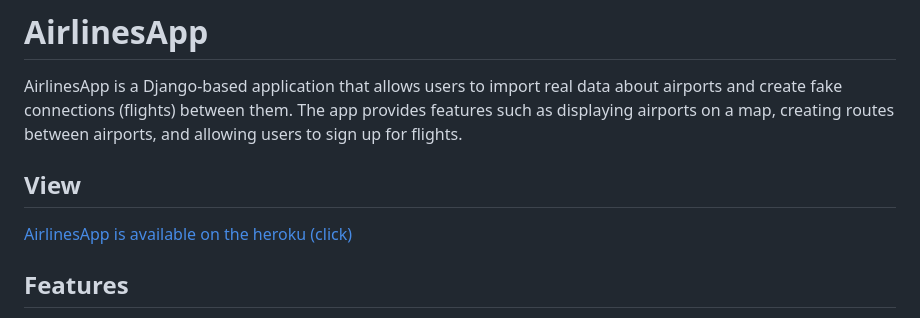
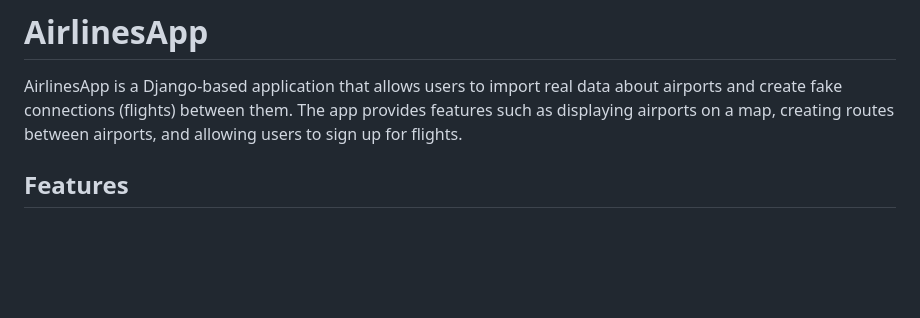
Before and after one commit to FalkowskiKamil/AirlineApp, a Markdown page: readme.md, the part around the change. Drawn GitHub-style; blank space fills up the shorter version.

```diff
--- a/readme.md
+++ b/readme.md
@@ -2,9 +2,6 @@
 
 AirlinesApp is a Django-based application that allows users to import real data about airports and create fake connections (flights) between them. The app provides features such as displaying airports on a map, creating routes between airports, and allowing users to sign up for flights.
 
-## View
-
-[AirlinesApp is available on the heroku (click)](https://airlinesapp-740368025d76.herokuapp.com/)
 
 ## Features
 
```
